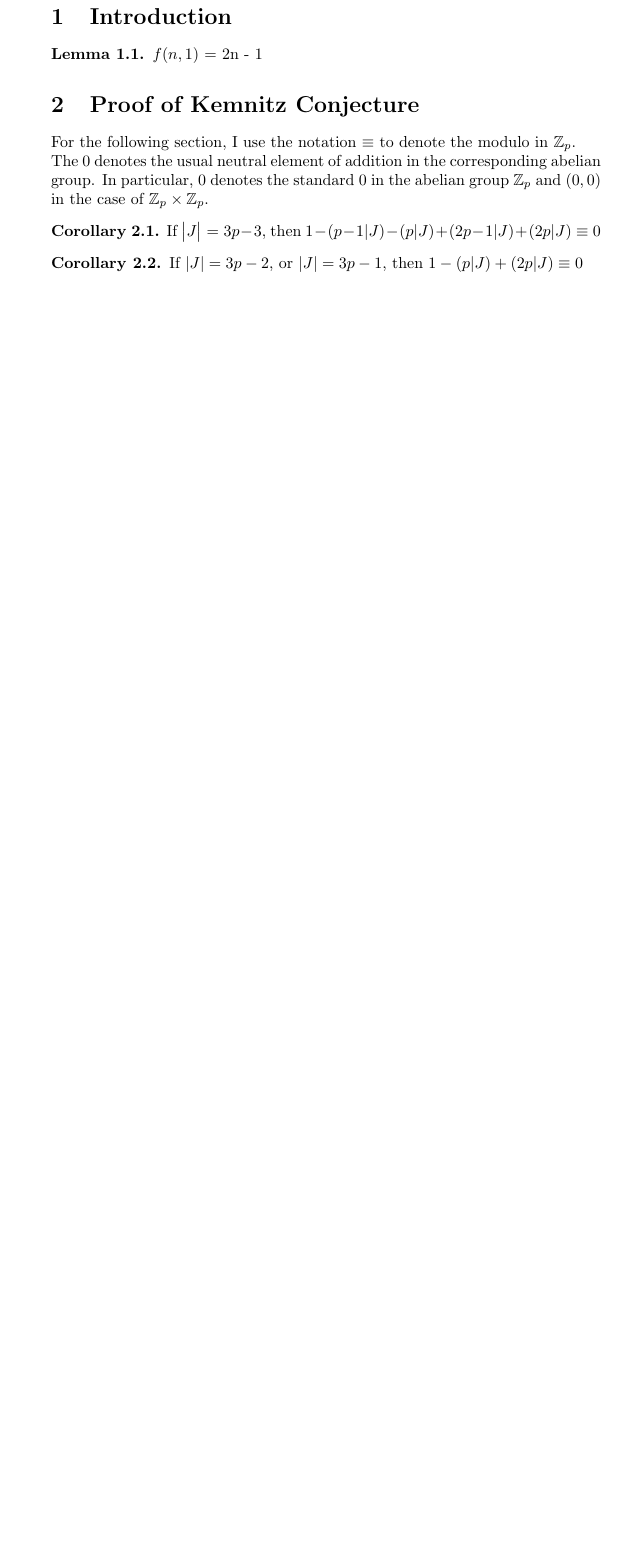
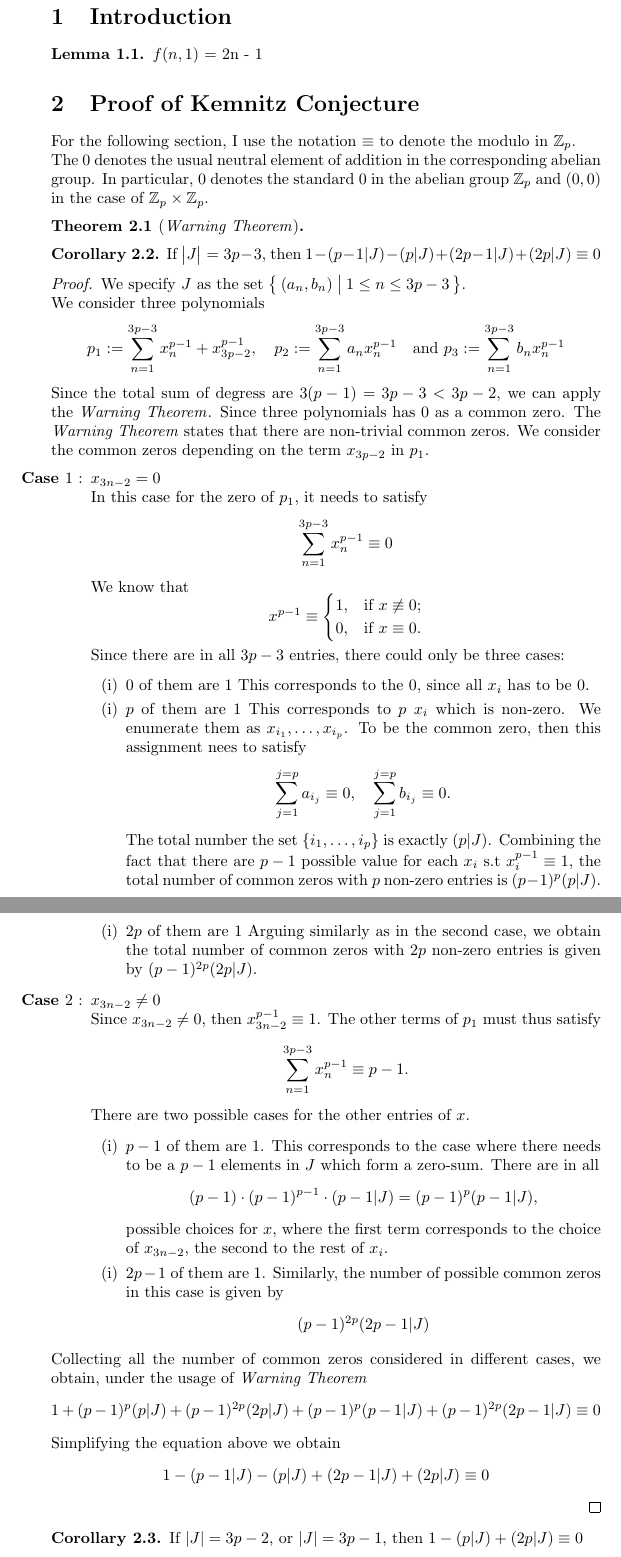
Before and after one commit to BillMark98/zahlentheorie, a LaTeX thesis (tempBaMaths/thesis.tex): part of page 1 of 14 before the commit and two parts of pages 1 and 2 of 15 after it, the two joined at a grey line, cut so that both start at the same text, the shorter picture padded with empty space. Compiled offline with pdfLaTeX.

Commit message:
kemnitz first 3p-3 ok

```diff
--- a/tempBaMaths/thesis.tex
+++ b/tempBaMaths/thesis.tex
@@ -1,5 +1,7 @@
 \documentclass{article}
 \usepackage{amssymb,latexsym,amsmath,amsthm,mathtools}
+% for enumerate item
+\usepackage{enumitem}
 \theoremstyle{definition}
 \newtheorem{theorem}{Theorem}[section]
 \newtheorem{lemma}[theorem]{Lemma}
@@ -84,6 +86,13 @@
 \newcommand{\composition}[2]{\ensuremath{#1\circ#2}}
 \newcommand{\TODO}{\textbf{!!!!!!! To Do !!!!!!!!!}}
 
+% ===========
+% environment
+\newenvironment{case}
+    {\begin{enumerate}[label = \textbf{Case }{\arabic* }:]}
+        {\end{enumerate}}
+\newenvironment{enumeratei}{\begin{enumerate}[label = (i)]}%
+    {\end{enumerate}}
 
 \newcommand{\WLOG}{w.l.o.g}
 % \newcommand{\abs}[1]{\ensuremath{|#1|}}
@@ -108,9 +117,69 @@
     For the following section, I use the notation $\equiv$ to denote the modulo in $\IntegerP{p}$.\\
     The $0$ denotes the usual neutral element of addition in the corresponding abelian group. In particular,
     $0$ denotes the standard $0$ in the abelian group $\IntegerP{p}$ and $(0,0)$ in the case of $\IntegerP{p}\times \IntegerP{p}$.
+    \begin{theorem}[\warningTheorem]\label{theorem:warning}
+
+    \end{theorem}
     \begin{corollary}\label{cor:origCountingJ3p}
         If $\abs{J} = 3p-3$, then $1 - \numSumSubset{p - 1}{J} - \numSumSubset{p}{J} + \numSumSubset{2p-1}{J} + \numSumSubset{2p}{J}\equiv 0$
     \end{corollary}
+    \begin{proof}
+        We specify $J$ as the set $\set{(a_n,b_n); 1 \leq n \leq 3p-3}$.\\
+        We consider three polynomials
+        \[p_1 := \sum_{n=1}^{3p-3} x_n^{p-1} + x_{3p-2}^{p-1}, \quad p_2 := \sum_{n=1}^{3p-3}a_n x_n^{p-1} \quad \hbox{and }  p_3:= \sum_{n = 1}^{3p-3}b_n x_n^{p-1}\]
+        Since the total sum of degress are $3(p-1) = 3p-3 < 3p-2$, we can apply the \warningTheorem{}.
+        Since three polynomials has $0$ as a common zero. The \warningTheorem{} states that there are non-trivial common zeros.
+        We consider the common zeros depending on the term $x_{3p-2}$ in $p_1$.
+        \begin{case}
+            \item $x_{3n-2} = 0$\\
+            In this case for the zero of $p_1$, it needs to satisfy
+            \[\sum_{n = 1}^{3p-3} x_{n}^{p-1} \equiv 0\]
+            We know that
+            \begin{equation*}
+                x^{p-1} \equiv
+                \begin{cases}
+                    1, &\text{if $x \not\equiv 0$;}\\
+                    0, &\text{if $x \equiv 0$.}
+                \end{cases}
+            \end{equation*}
+            Since there are in all $3p-3$ entries, there could only be three cases:
+            \begin{enumeratei}
+                \item $0$ of them are $1$
+                This corresponds to the $0$, since all $x_i$ has to be $0$.
+                \item $p$ of them are $1$
+                This corresponds to $p$ $x_i$ which is non-zero. We enumerate them as $x_{i_1},\ldots,x_{i_p}$.
+                To be the common zero, then this assignment nees to satisfy
+                \[\sum_{j = 1}^{j = p} a_{i_j} \equiv 0, \quad \sum_{j = 1}^{j = p} b_{i_j} \equiv 0.\]
+                The total number the set $\{i_1,\ldots, i_p \}$ is exactly $\numSumSubset{p}{J}$.
+                Combining the fact that there are $p-1$ possible value for each $x_i$ s.t $x_i^{p-1} \equiv 1$,
+                the total number of common zeros with $p$ non-zero entries is $(p-1)^p \numSumSubset{p}{J}$.
+                \item $2p$ of them are $1$
+                Arguing similarly as in the second case, we obtain the total number of common zeros with $2p$ non-zero entries
+                is given by $(p-1)^{2p}\numSumSubset{2p}{J}$.
+            \end{enumeratei}
+            \item $x_{3n-2} \neq 0$\\
+            Since $x_{3n-2} \neq 0$, then $x_{3n-2}^{p-1} \equiv 1$. The other terms of $p_1$ must thus satisfy
+            \[\sum_{n = 1}^{3p-3} x_{n}^{p-1} \equiv p-1.\]
+            There are two possible cases for the other entries of $x$.
+            \begin{enumeratei}
+                \item $p-1$ of them are $1$.
+                This corresponds to the case where there needs to be a $p-1$ elements in $J$ which form a zero-sum.
+                There are in all
+                \[(p-1) \cdot (p-1)^{p-1} \cdot \numSumSubset{p-1}{J} = (p-1)^p \numSumSubset{p-1}{J},\]
+                possible choices for $x$, where the first term corresponds to the choice of $x_{3n-2}$, the second to the rest of $x_i$.
+                \item $2p-1$ of them are $1$.
+                Similarly, the number of possible common zeros in this case is given by
+                \[(p-1)^{2p} \numSumSubset{2p-1}{J}\]
+            \end{enumeratei}
+        \end{case}
+            Collecting all the number of common zeros considered in different cases, we obtain, under the usage of \warningTheorem{}
+            \begin{equation*}
+                1 + (p-1)^p\numSumSubset{p}{J} + (p-1)^{2p} \numSumSubset{2p}{J} + (p-1)^p\numSumSubset{p-1}{J}
+                + (p-1)^{2p}\numSumSubset{2p-1}{J}\equiv 0
+            \end{equation*}
+            Simplifying the equation above we obtain
+            \[1 - \numSumSubset{p - 1}{J} - \numSumSubset{p}{J} + \numSumSubset{2p-1}{J} + \numSumSubset{2p}{J}\equiv 0\]
+    \end{proof}
     \begin{corollary}\label{cor:corCountingJ3p}
         If $|J| = 3p-2$, or $|J| = 3p-1$, then $1 - (p|J) + (2p|J)\equiv 0$
     \end{corollary}
```
Also changed, not shown: tempBaMaths/MyNotes.md (+11 -0 lines).
